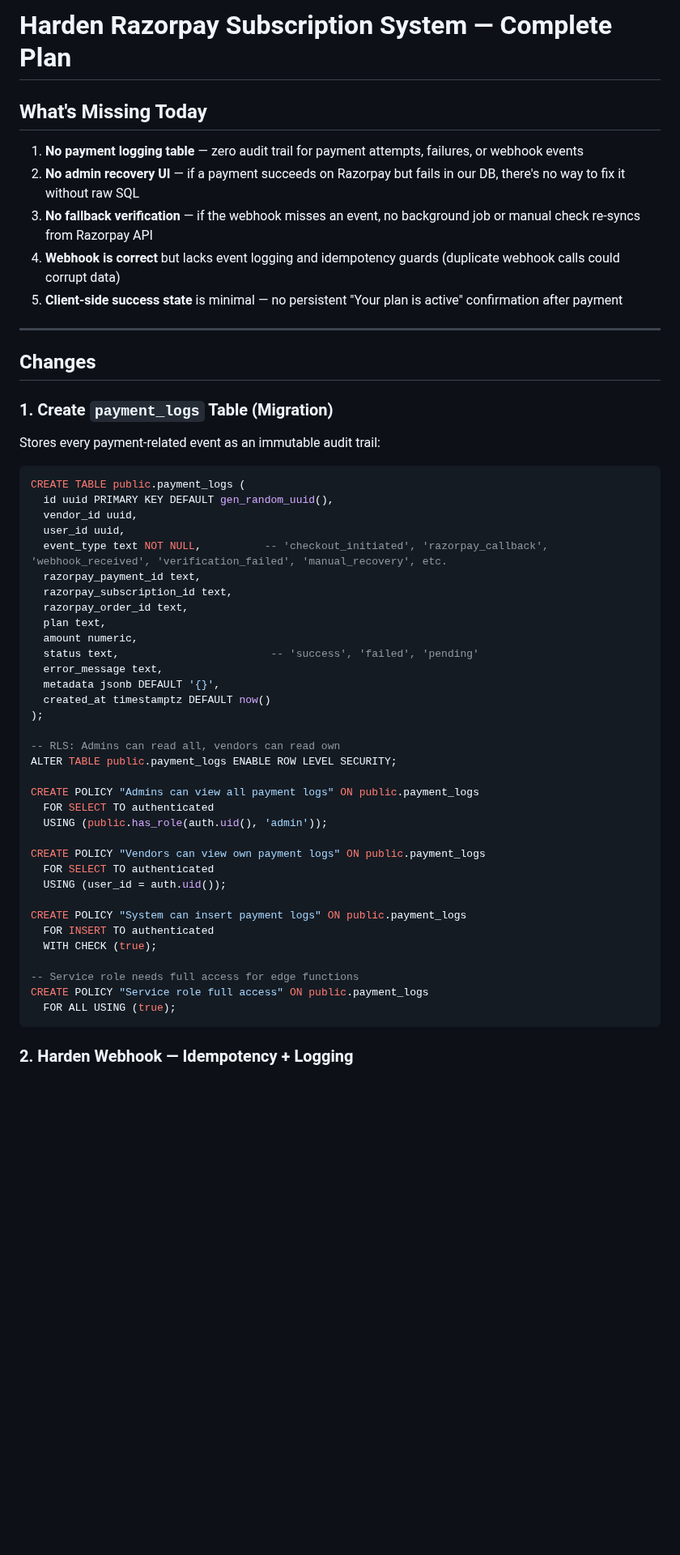
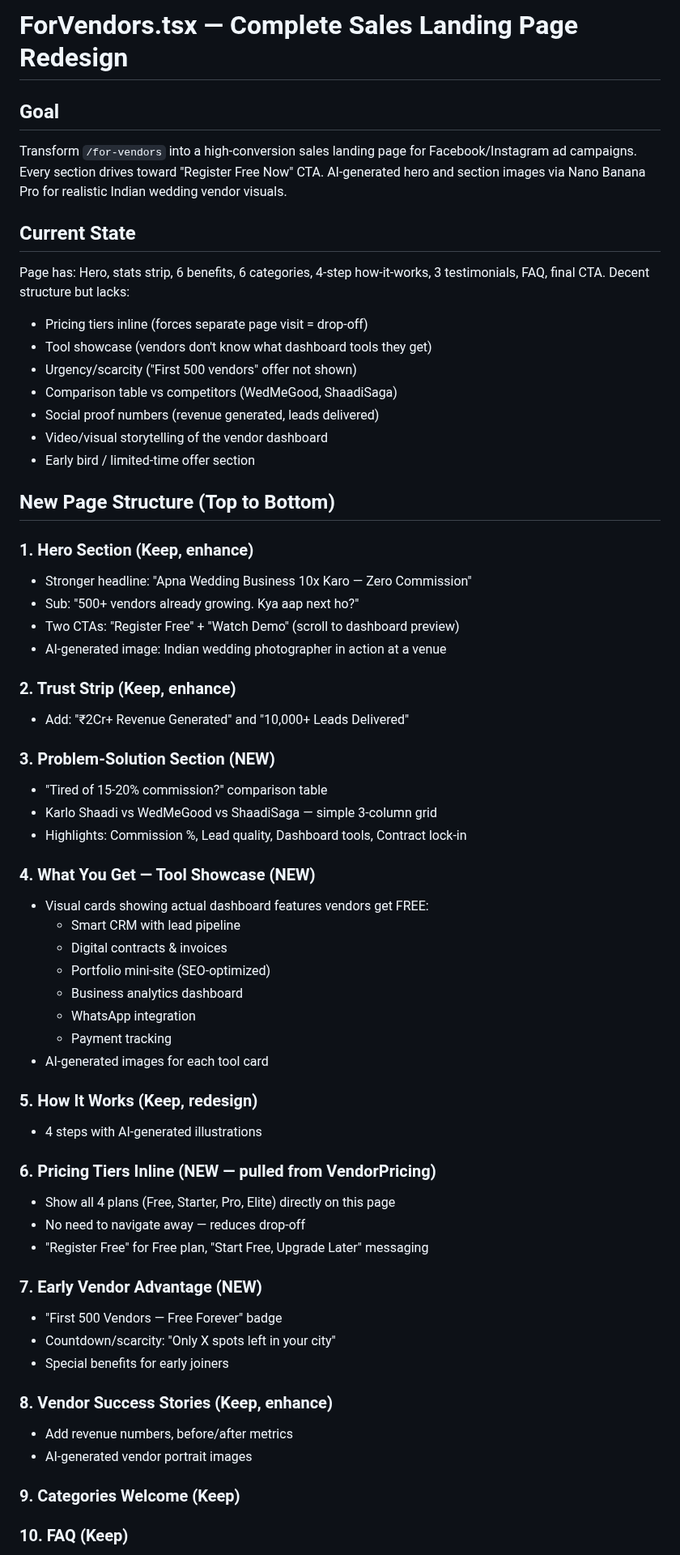
Before and after one commit to prabhanjaytiwari/karlo-shaadi-glow, a Markdown page: .lovable/plan.md, the part around one of its changes. Shown at 81% size. Rendered like a GitHub page; blank space fills up the shorter version.

Commit message:
Save plan in Lovable

````diff
--- a/.lovable/plan.md
+++ b/.lovable/plan.md
@@ -1,59 +1,64 @@
 
 
-# Harden Razorpay Subscription System — Complete Plan
+# ForVendors.tsx — Complete Sales Landing Page Redesign
 
-## What's Missing Today
+## Goal
+Transform `/for-vendors` into a high-conversion sales landing page for Facebook/Instagram ad campaigns. Every section drives toward "Register Free Now" CTA. AI-generated hero and section images via Nano Banana Pro for realistic Indian wedding vendor visuals.
 
-1. **No payment logging table** — zero audit trail for payment attempts, failures, or webhook events
-2. **No admin recovery UI** — if a payment succeeds on Razorpay but fails in our DB, there's no way to fix it without raw SQL
-3. **No fallback verification** — if the webhook misses an event, no background job or manual check re-syncs from Razorpay API
-4. **Webhook is correct** but lacks event logging and idempotency guards (duplicate webhook calls could corrupt data)
-5. **Client-side success state** is minimal — no persistent "Your plan is active" confirmation after payment
+## Current State
+Page has: Hero, stats strip, 6 benefits, 6 categories, 4-step how-it-works, 3 testimonials, FAQ, final CTA. Decent structure but lacks:
+- Pricing tiers inline (forces separate page visit = drop-off)
+- Tool showcase (vendors don't know what dashboard tools they get)
+- Urgency/scarcity ("First 500 vendors" offer not shown)
+- Comparison table vs competitors (WedMeGood, ShaadiSaga)
+- Social proof numbers (revenue generated, leads delivered)
+- Video/visual storytelling of the vendor dashboard
+- Early bird / limited-time offer section
 
----
+## New Page Structure (Top to Bottom)
 
-## Changes
+### 1. Hero Section (Keep, enhance)
+- Stronger headline: "Apna Wedding Business 10x Karo — Zero Commission"
+- Sub: "500+ vendors already growing. Kya aap next ho?"
+- Two CTAs: "Register Free" + "Watch Demo" (scroll to dashboard preview)
+- AI-generated image: Indian wedding photographer in action at a venue
 
-### 1. Create `payment_logs` Table (Migration)
+### 2. Trust Strip (Keep, enhance)
+- Add: "₹2Cr+ Revenue Generated" and "10,000+ Leads Delivered"
 
-Stores every payment-related event as an immutable audit trail:
+### 3. Problem-Solution Section (NEW)
+- "Tired of 15-20% commission?" comparison table
+- Karlo Shaadi vs WedMeGood vs ShaadiSaga — simple 3-column grid
+- Highlights: Commission %, Lead quality, Dashboard tools, Contract lock-in
 
-```sql
-CREATE TABLE public.payment_logs (
-  id uuid PRIMARY KEY DEFAULT gen_random_uuid(),
-  vendor_id uuid,
-  user_id uuid,
-  event_type text NOT NULL,          -- 'checkout_initiated', 'razorpay_callback', 'webhook_received', 'verification_failed', 'manual_recovery', etc.
-  razorpay_payment_id text,
-  razorpay_subscription_id text,
-  razorpay_order_id text,
-  plan text,
-  amount numeric,
-  status text,                        -- 'success', 'failed', 'pending'
-  error_message text,
-  metadata jsonb DEFAULT '{}',
-  created_at timestamptz DEFAULT now()
-);
+### 4. What You Get — Tool Showcase (NEW)
+- Visual cards showing actual dashboard features vendors get FREE:
+  - Smart CRM with lead pipeline
+  - Digital contracts & invoices
+  - Portfolio mini-site (SEO-optimized)
+  - Business analytics dashboard
+  - WhatsApp integration
+  - Payment tracking
+- AI-generated images for each tool card
 
--- RLS: Admins can read all, vendors can read own
-ALTER TABLE public.payment_logs ENABLE ROW LEVEL SECURITY;
+### 5. How It Works (Keep, redesign)
+- 4 steps with AI-generated illustrations
 
-CREATE POLICY "Admins can view all payment logs" ON public.payment_logs
-  FOR SELECT TO authenticated
-  USING (public.has_role(auth.uid(), 'admin'));
+### 6. Pricing Tiers Inline (NEW — pulled from VendorPricing)
+- Show all 4 plans (Free, Starter, Pro, Elite) directly on this page
+- No need to navigate away — reduces drop-off
+- "Register Free" for Free plan, "Start Free, Upgrade Later" messaging
 
-CREATE POLICY "Vendors can view own payment logs" ON public.payment_logs
-  FOR SELECT TO authenticated
-  USING (user_id = auth.uid());
+### 7. Early Vendor Advantage (NEW)
+- "First 500 Vendors — Free Forever" badge
+- Countdown/scarcity: "Only X spots left in your city"
+- Special benefits for early joiners
 
-CREATE POLICY "System can insert payment logs" ON public.payment_logs
-  FOR INSERT TO authenticated
-  WITH CHECK (true);
+### 8. Vendor Success Stories (Keep, enhance)
+- Add revenue numbers, before/after metrics
+- AI-generated vendor portrait images
 
--- Service role needs full access for edge functions
-CREATE POLICY "Service role full access" ON public.payment_logs
-  FOR ALL USING (true);
-```
+### 9. Categories Welcome (Keep)
 
-### 2. Harden Webhook — Idempotency + Logging
+### 10. FAQ (Keep)
 
````
Also changed, not shown: other parts of .lovable/plan.md (+41 -96 lines).
